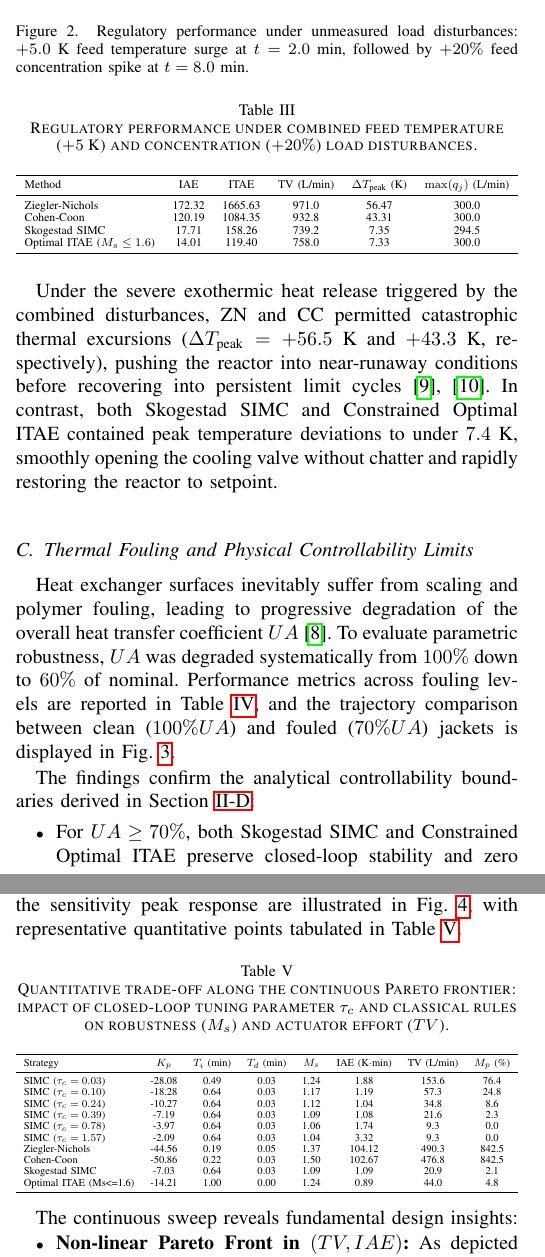
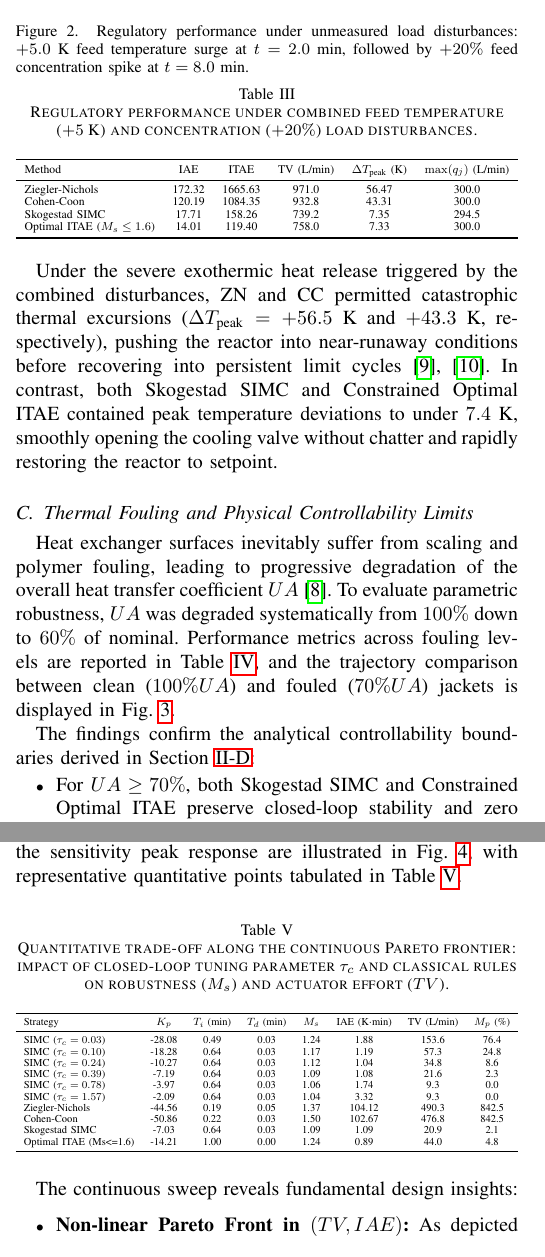
Before and after one commit to Marques-svnt/IC-PID-Neural-Agents, a LaTeX paper (Artigos_Rascunhos/Artigo_01_PID_Neural_Comparativo/main.tex, which reads Artigos_Rascunhos/Artigo_01_PID_Neural_Comparativo/sections/06_results.tex): two parts of the columns of pages 5 and 6 of 9, joined at a grey line, cut so that both start at the same text. Compiled offline with pdfLaTeX.

Commit message:
chore(artigo-01): finalize camera-ready proofreading - strict math subscripts in Table II and 8-page layout compaction

```diff
--- a/Artigos_Rascunhos/Artigo_01_PID_Neural_Comparativo/sections/06_results.tex
+++ b/Artigos_Rascunhos/Artigo_01_PID_Neural_Comparativo/sections/06_results.tex
@@ -34,6 +35,7 @@ Closed-loop regulatory trajectories are depicted in Fig.~\ref{fig:disturbance_re
     \centering
     \includegraphics[width=\linewidth]{figures/fig2_disturbance_rejection.pdf}
     \caption{Regulatory performance under unmeasured load disturbances: $+5.0$~K feed temperature surge at $t = 2.0$~min, followed by $+20\%$ feed concentration spike at $t = 8.0$~min.}
+    \vspace{-2mm}
     \label{fig:disturbance_rejection}
 \end{figure}
 
@@ -48,6 +50,7 @@ Heat exchanger surfaces inevitably suffer from scaling and polymer fouling, lead
     \centering
     \includegraphics[width=0.95\textwidth]{figures/fig3_fouling_robustness.pdf}
     \caption{Effect of heat transfer degradation on closed-loop stability: comparison between clean jacket ($100\% UA$) and fouled jacket ($70\% UA$) under classical PID strategies.}
+    \vspace{-2mm}
     \label{fig:fouling_robustness}
 \end{figure*}
 
@@ -67,6 +70,7 @@ To resolve the fundamental trade-off between setpoint tracking accuracy and actu
     \centering
     \includegraphics[width=0.98\textwidth]{figures/fig4_pareto_iae_tv.pdf}
     \caption{Authentic continuous Pareto trade-off and sensitivity boundaries: (a) Continuous Pareto frontier in the $(TV, IAE)$ plane mapping the SIMC $\tau_c$-sweep locus, scalarized multi-objective optimal front ($\lambda$-opt), and discrete classical benchmarks, color-coded by maximum sensitivity $M_s$; (b) Variation of maximum sensitivity peak $M_s = \|S\|_\infty$ and tracking error $IAE$ (K$\cdot$min) as a function of the closed-loop tuning parameter $\tau_c$ on a logarithmic scale.}
+    \vspace{-2mm}
     \label{fig:pareto_iae_tv}
 \end{figure*}
 
```
Also changed, not shown: Artigos_Rascunhos/Artigo_01_PID_Neural_Comparativo/sections/06_results.tex (2 more changed lines).
